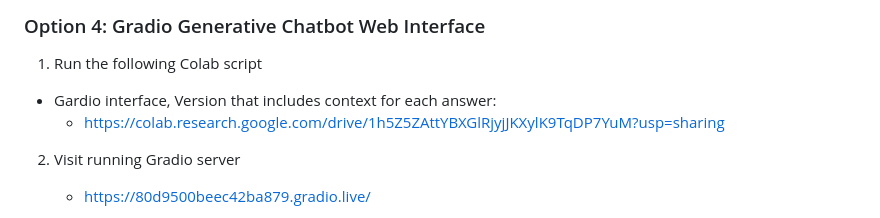
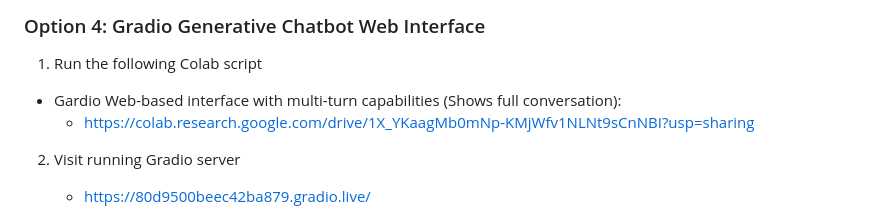
Before and after one commit to Roehrkard/generative-based-chatbot, a Markdown page: README.md, the part around the change. Rendered like a GitHub page.

Commit message:
Update README.md
typo

```diff
--- a/README.md
+++ b/README.md
@@ -110,8 +110,8 @@ What are the symptoms of the flu?
 ### Option 4: Gradio Generative Chatbot Web Interface
 
 1. Run the following Colab script
-- Gardio interface, Version that includes context for each answer:
-    - https://colab.research.google.com/drive/1h5Z5ZAttYBXGlRjyjJKXylK9TqDP7YuM?usp=sharing
+- Gardio Web-based interface with multi-turn capabilities (Shows full conversation):
+    - https://colab.research.google.com/drive/1X_YKaagMb0mNp-KMjWfv1NLNt9sCnNBI?usp=sharing
 
 2. Visit running Gradio server
     - https://80d9500beec42ba879.gradio.live/
```
